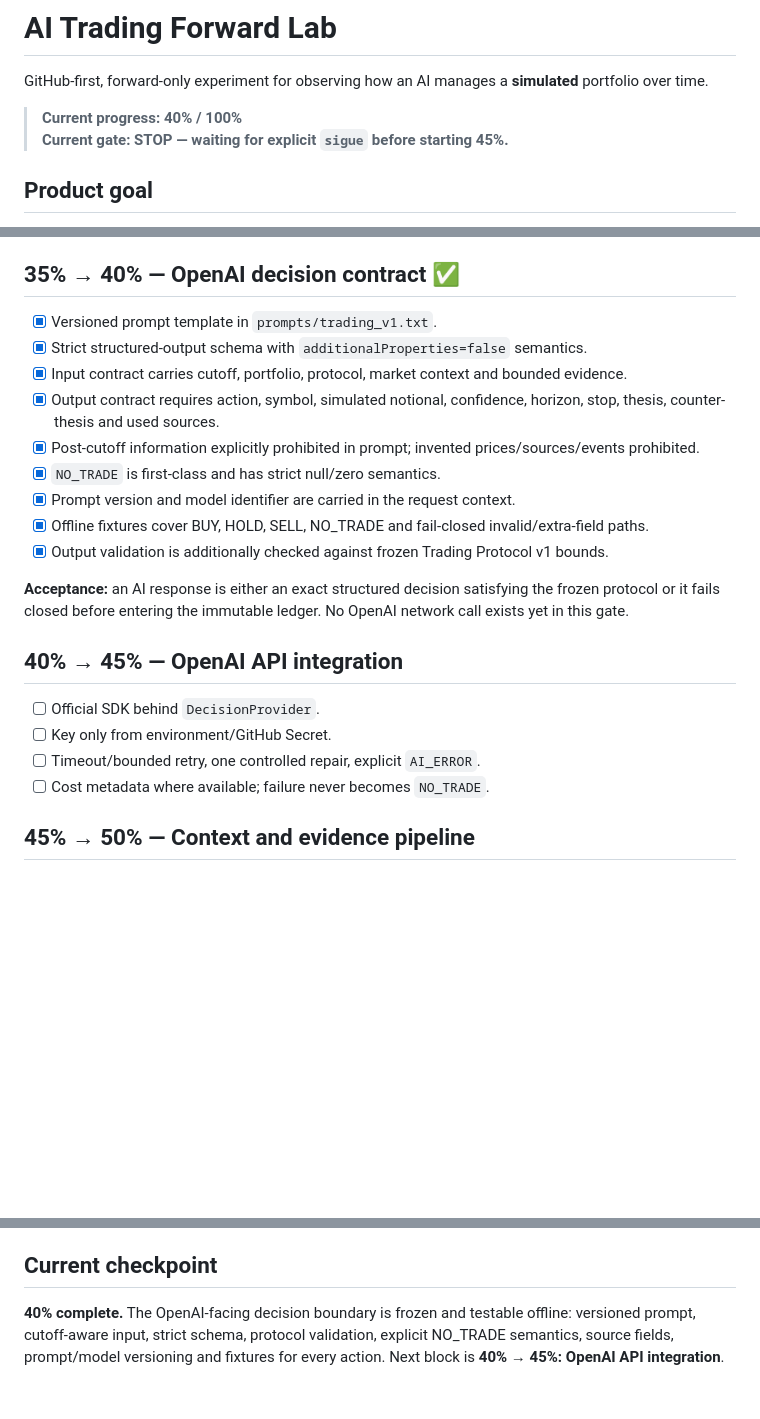
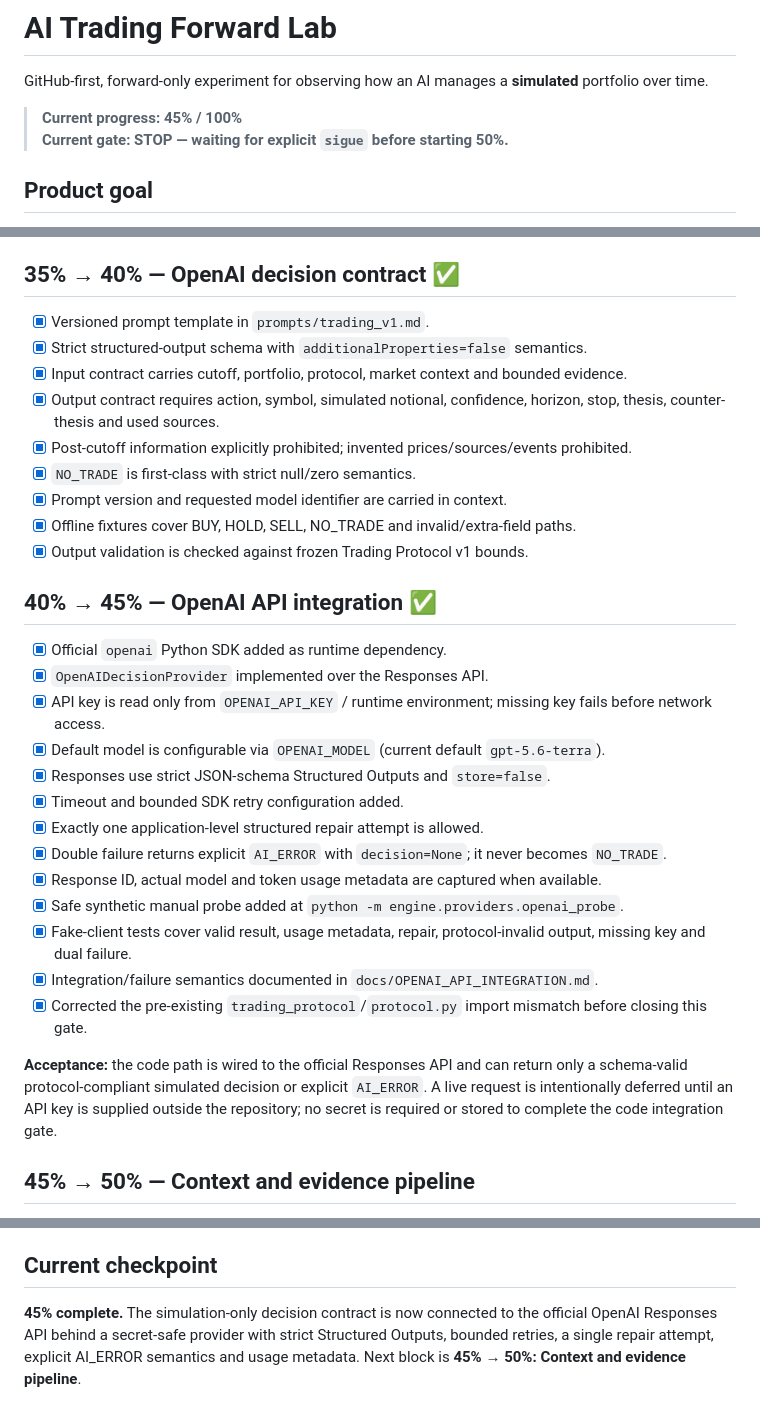
Before and after one commit to ortiz-luis/ai-trading-forward-lab, a Markdown page: README.md, 3 parts joined by grey strips. Drawn GitHub-style; blank space fills up the shorter version.

Commit message:
Checkpoint 45 percent OpenAI API integration

```diff
--- a/README.md
+++ b/README.md
@@ -2,8 +2,8 @@
 
 GitHub-first, forward-only experiment for observing how an AI manages a **simulated** portfolio over time.
 
-> **Current progress: 40% / 100%**
-> **Current gate: STOP — waiting for explicit `sigue` before starting 45%.**
+> **Current progress: 45% / 100%**
+> **Current gate: STOP — waiting for explicit `sigue` before starting 50%.**
 
 ## Product goal
 
@@ -76,23 +76,32 @@ A block is complete only when its acceptance criteria pass.
 - [x] Machine-readable protocol and validation tests.
 
 ## 35% → 40% — OpenAI decision contract ✅
-- [x] Versioned prompt template in `prompts/trading_v1.txt`.
+- [x] Versioned prompt template in `prompts/trading_v1.md`.
 - [x] Strict structured-output schema with `additionalProperties=false` semantics.
 - [x] Input contract carries cutoff, portfolio, protocol, market context and bounded evidence.
 - [x] Output contract requires action, symbol, simulated notional, confidence, horizon, stop, thesis, counter-thesis and used sources.
-- [x] Post-cutoff information explicitly prohibited in prompt; invented prices/sources/events prohibited.
-- [x] `NO_TRADE` is first-class and has strict null/zero semantics.
-- [x] Prompt version and model identifier are carried in the request context.
-- [x] Offline fixtures cover BUY, HOLD, SELL, NO_TRADE and fail-closed invalid/extra-field paths.
-- [x] Output validation is additionally checked against frozen Trading Protocol v1 bounds.
+- [x] Post-cutoff information explicitly prohibited; invented prices/sources/events prohibited.
+- [x] `NO_TRADE` is first-class with strict null/zero semantics.
+- [x] Prompt version and requested model identifier are carried in context.
+- [x] Offline fixtures cover BUY, HOLD, SELL, NO_TRADE and invalid/extra-field paths.
+- [x] Output validation is checked against frozen Trading Protocol v1 bounds.
 
-**Acceptance:** an AI response is either an exact structured decision satisfying the frozen protocol or it fails closed before entering the immutable ledger. No OpenAI network call exists yet in this gate.
+## 40% → 45% — OpenAI API integration ✅
+- [x] Official `openai` Python SDK added as runtime dependency.
+- [x] `OpenAIDecisionProvider` implemented over the Responses API.
+- [x] API key is read only from `OPENAI_API_KEY` / runtime environment; missing key fails before network access.
+- [x] Default model is configurable via `OPENAI_MODEL` (current default `gpt-5.6-terra`).
+- [x] Responses use strict JSON-schema Structured Outputs and `store=false`.
+- [x] Timeout and bounded SDK retry configuration added.
+- [x] Exactly one application-level structured repair attempt is allowed.
+- [x] Double failure returns explicit `AI_ERROR` with `decision=None`; it never becomes `NO_TRADE`.
+- [x] Response ID, actual model and token usage metadata are captured when available.
+- [x] Safe synthetic manual probe added at `python -m engine.providers.openai_probe`.
+- [x] Fake-client tests cover valid result, usage metadata, repair, protocol-invalid output, missing key and dual failure.
+- [x] Integration/failure semantics documented in `docs/OPENAI_API_INTEGRATION.md`.
+- [x] Corrected the pre-existing `trading_protocol`/`protocol.py` import mismatch before closing this gate.
 
-## 40% → 45% — OpenAI API integration
-- [ ] Official SDK behind `DecisionProvider`.
-- [ ] Key only from environment/GitHub Secret.
-- [ ] Timeout/bounded retry, one controlled repair, explicit `AI_ERROR`.
-- [ ] Cost metadata where available; failure never becomes `NO_TRADE`.
+**Acceptance:** the code path is wired to the official Responses API and can return only a schema-valid protocol-compliant simulated decision or explicit `AI_ERROR`. A live request is intentionally deferred until an API key is supplied outside the repository; no secret is required or stored to complete the code integration gate.
 
 ## 45% → 50% — Context and evidence pipeline
 - [ ] Evidence object with URL/source/publication/retrieval times.
@@ -166,4 +175,4 @@ No automatic promotion to live trading. A separate design review is required aft
 
 ## Current checkpoint
 
-**40% complete.** The OpenAI-facing decision boundary is frozen and testable offline: versioned prompt, cutoff-aware input, strict schema, protocol validation, explicit NO_TRADE semantics, source fields, prompt/model versioning and fixtures for every action. Next block is **40% → 45%: OpenAI API integration**.
+**45% complete.** The simulation-only decision contract is now connected to the official OpenAI Responses API behind a secret-safe provider with strict Structured Outputs, bounded retries, a single repair attempt, explicit AI_ERROR semantics and usage metadata. Next block is **45% → 50%: Context and evidence pipeline**.
```
